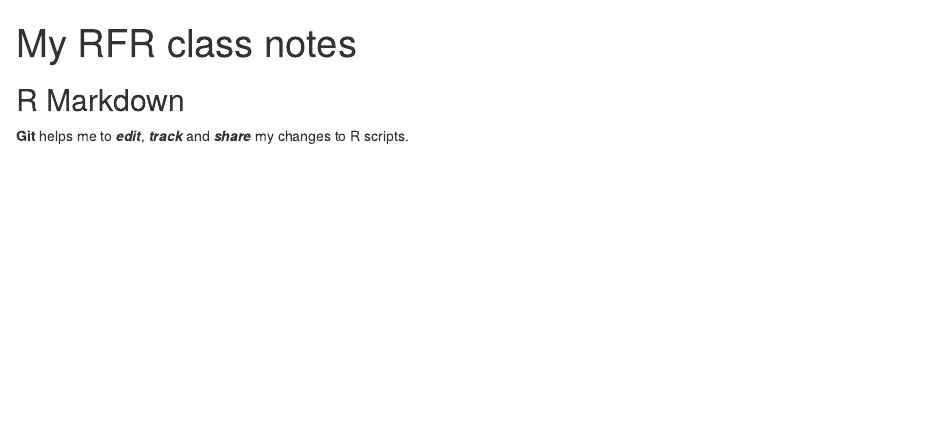
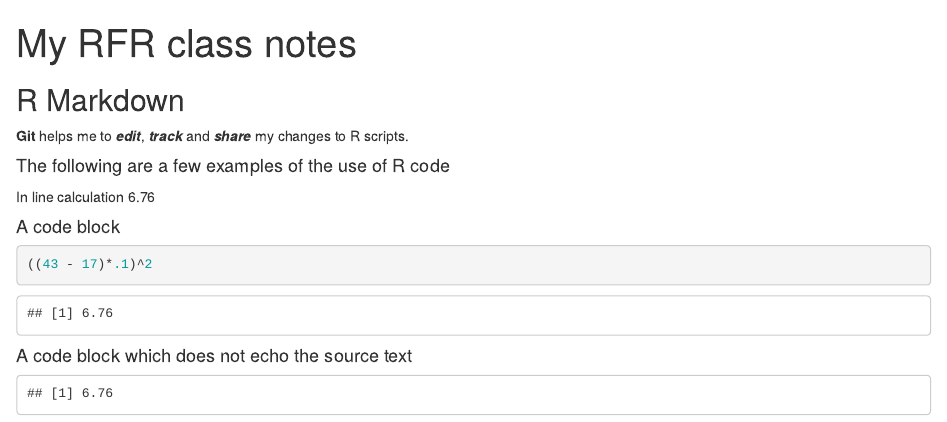
Before and after one commit to benchim1/myGit, an R Markdown document (Notes1.Rmd): the page in a window 1100 px wide, from its top. Rendered offline with R 4.5, knitr and Pandoc, with nearby package versions.

Commit message:
Added R code examples to Notes

````diff
--- a/Notes1.Rmd
+++ b/Notes1.Rmd
@@ -6,3 +6,19 @@ output: html_document
 ## R Markdown
 
 **Git** helps me to ***edit***, ***track*** and ***share*** my changes to R scripts.
+
+#### The following are a few examples of the use of R code
+
+In line calculation `r ((43 - 17)*.1)^2`
+
+#### A code block
+
+```{r}
+((43 - 17)*.1)^2
+```
+
+#### A code block which does not echo the source text
+
+```{r echo=FALSE}
+((43 - 17)*.1)^2
+```
````
